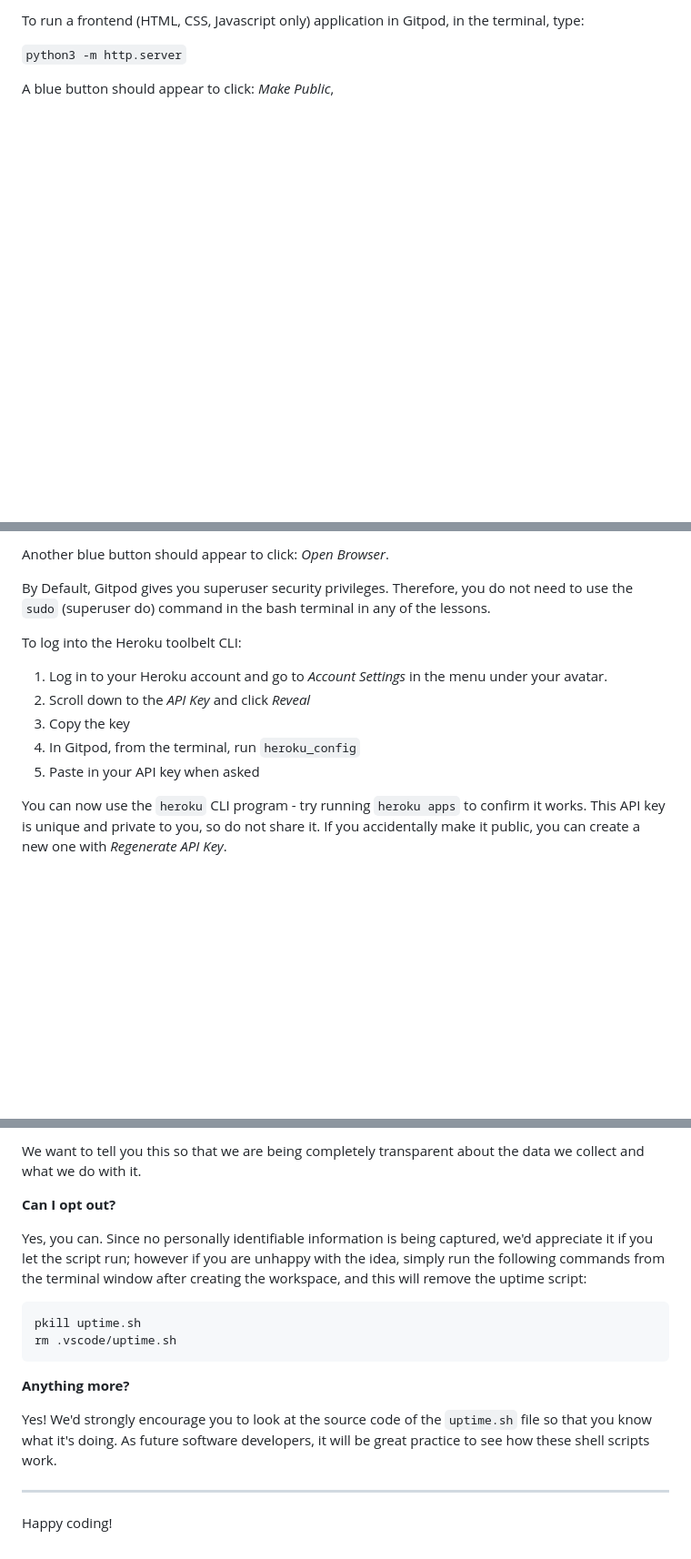
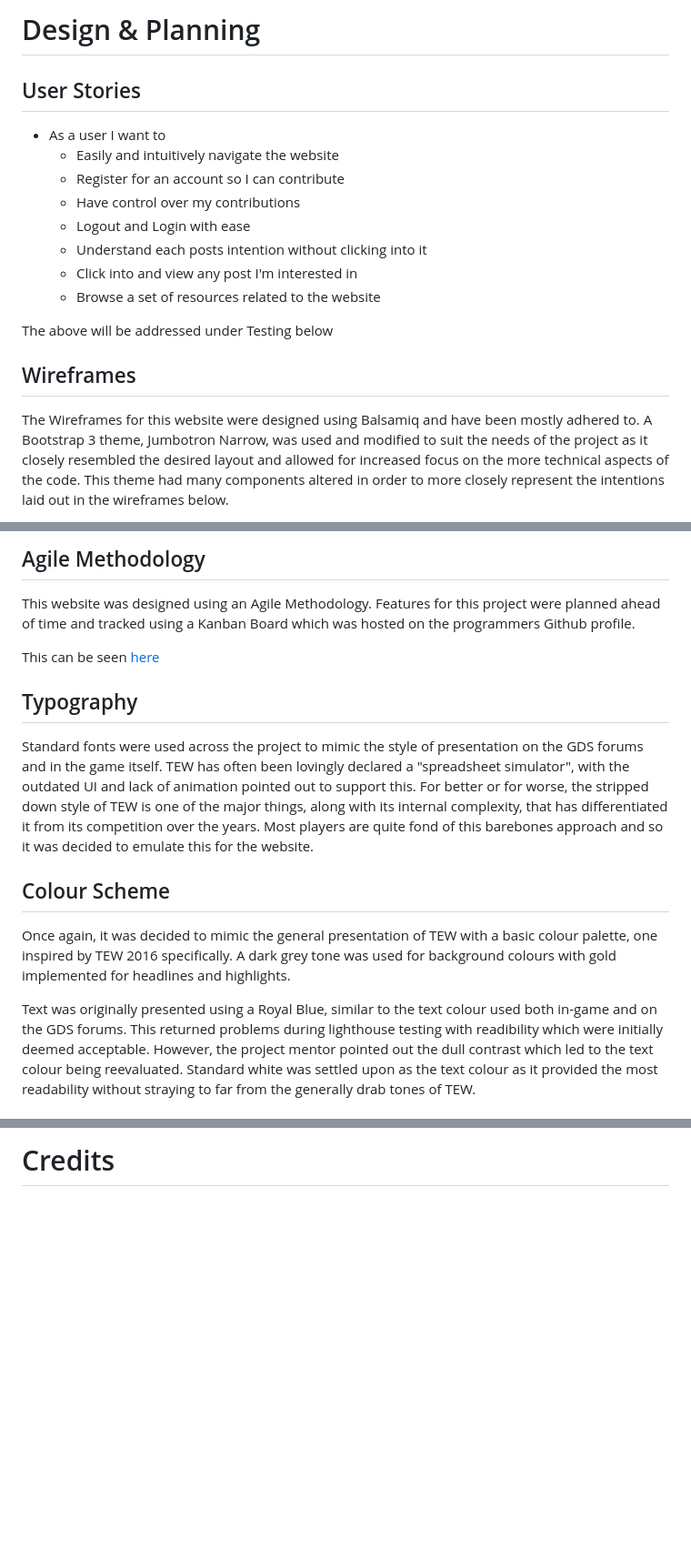
Before and after one commit to AdamFcode/TEW-ModBlog, a Markdown page: README.md, 3 parts joined by grey strips. Shown at 91% size. GitHub-like rendering; blank space fills up the shorter version.

````diff
--- a/README.md
+++ b/README.md
@@ -10,7 +12,17 @@ You can safely delete this README.md file or change it for your own project. Ple
 
-To run a frontend (HTML, CSS, Javascript only) application in Gitpod, in the terminal, type:
+# Design & Planning
+## User Stories
+- As a user I want to
+  - Easily and intuitively navigate the website
+  - Register for an account so I can contribute
+  - Have control over my contributions
+  - Logout and Login with ease
+  - Understand each posts intention without clicking into it
+  - Click into and view any post I'm interested in
+  - Browse a set of resources related to the website
 
-`python3 -m http.server`
+ The above will be addressed under Testing below
 
-A blue button should appear to click: _Make Public_,
+## Wireframes
+The Wireframes for this website were designed using Balsamiq and have been mostly adhered to. A Bootstrap 3 theme, Jumbotron Narrow, was used and modified to suit the needs of the project as it closely resembled the desired layout and allowed for increased focus on the more technical aspects of the code. This theme had many components altered in order to more closely represent the intentions laid out in the wireframes below.
 
@@ -22,15 +37,14 @@ A blue button should appear to click: _Make Public_,
 
-Another blue button should appear to click: _Open Browser_.
+## Agile Methodology
+This website was designed using an Agile Methodology. Features for this project were planned ahead of time and tracked using a Kanban Board which was hosted on the programmers Github profile.
 
-By Default, Gitpod gives you superuser security privileges. Therefore, you do not need to use the `sudo` (superuser do) command in the bash terminal in any of the lessons.
+This can be seen [here](https://github.com/users/AdamFcode/projects/2)
 
-To log into the Heroku toolbelt CLI:
+## Typography
+Standard fonts were used across the project to mimic the style of presentation on the GDS forums and in the game itself. TEW has often been lovingly declared a "spreadsheet simulator", with the outdated UI and lack of animation pointed out to support this. For better or for worse, the stripped down style of TEW is one of the major things, along with its internal complexity, that has differentiated it from its competition over the years. Most players are quite fond of this barebones approach and so it was decided to emulate this for the website.
 
-1. Log in to your Heroku account and go to *Account Settings* in the menu under your avatar.
-2. Scroll down to the *API Key* and click *Reveal*
-3. Copy the key
-4. In Gitpod, from the terminal, run `heroku_config`
-5. Paste in your API key when asked
+## Colour Scheme
+Once again, it was decided to mimic the general presentation of TEW with a basic colour palette, one inspired by TEW 2016 specifically. A dark grey tone was used for background colours with gold implemented for headlines and highlights.
 
-You can now use the `heroku` CLI program - try running `heroku apps` to confirm it works. This API key is unique and private to you, so do not share it. If you accidentally make it public, you can create a new one with _Regenerate API Key_.
+Text was originally presented using a Royal Blue, similar to the text colour used both in-game and on the GDS forums. This returned problems during lighthouse testing with readibility which were initially deemed acceptable. However, the project mentor pointed out the dull contrast which led to the text colour being reevaluated. Standard white was settled upon as the text colour as it provided the most readability without straying to far from the generally drab tones of TEW.
 
@@ -114,18 +65 @@ It is not possible for us or anyone else to trace the random ID back to an indiv
-We want to tell you this so that we are being completely transparent about the data we collect and what we do with it.
-
-**Can I opt out?**
-
-Yes, you can. Since no personally identifiable information is being captured, we'd appreciate it if you let the script run; however if you are unhappy with the idea, simply run the following commands from the terminal window after creating the workspace, and this will remove the uptime script:
-
-```
-pkill uptime.sh
-rm .vscode/uptime.sh
-```
-
-**Anything more?**
-
-Yes! We'd strongly encourage you to look at the source code of the `uptime.sh` file so that you know what it's doing. As future software developers, it will be great practice to see how these shell scripts work.
-
----
-
-Happy coding!
+# Credits
````
Also changed, not shown: other parts of README.md (+21 -79 lines).
